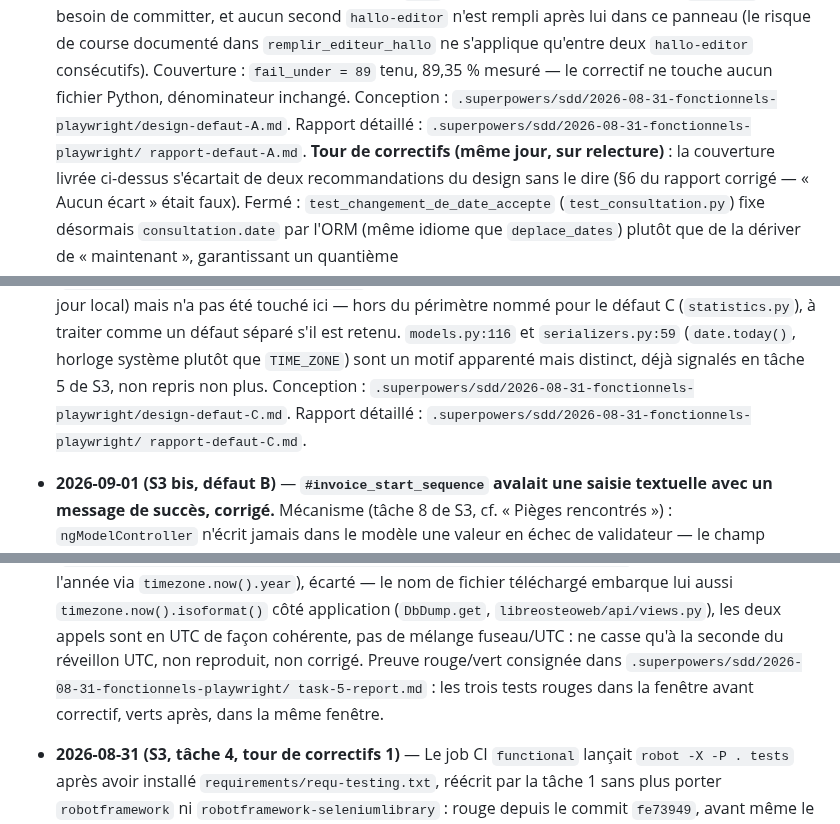
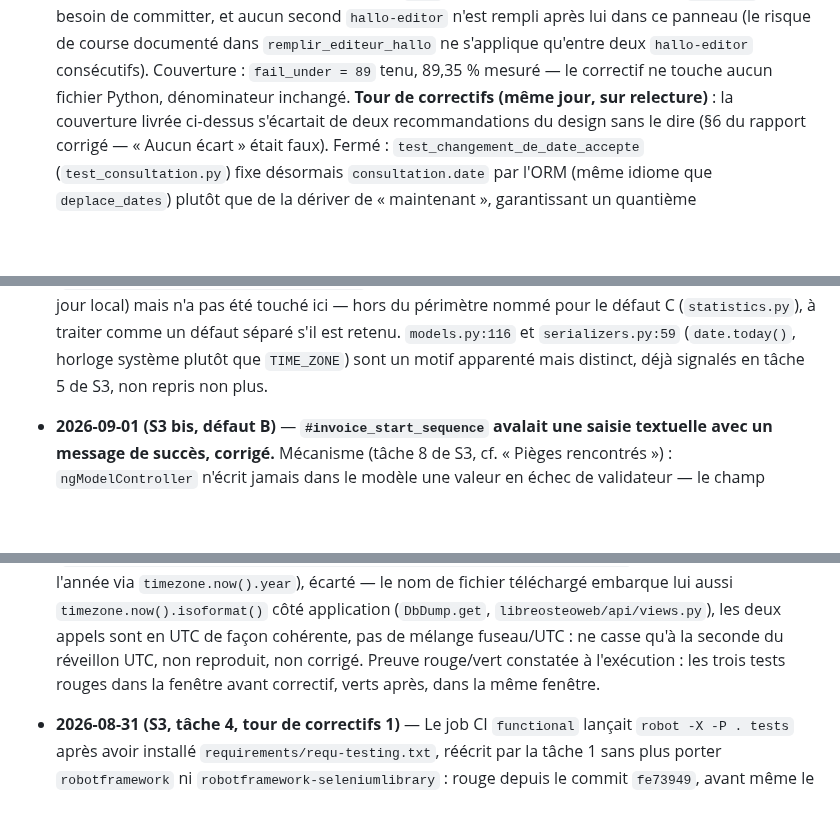
Before and after one commit to githubf-tfr/libreosteo, a Markdown page: KANBAN.md, 3 parts joined by grey strips. GitHub-like rendering; blank space fills up the shorter version.

```diff
--- a/KANBAN.md
+++ b/KANBAN.md
@@ -216,9 +216,6 @@ _(vide — S3 clôturé, S4 pas encore cadré.)_
   `remplir_editeur_hallo` ne s'applique qu'entre deux `hallo-editor` consécutifs).
   Couverture : `fail_under = 89` tenu, 89,35 % mesuré — le correctif ne touche aucun
   fichier Python, dénominateur inchangé.
-  Conception : `.superpowers/sdd/2026-08-31-fonctionnels-playwright/design-defaut-A.md`.
-  Rapport détaillé : `.superpowers/sdd/2026-08-31-fonctionnels-playwright/
-  rapport-defaut-A.md`.
   **Tour de correctifs (même jour, sur relecture)** : la couverture livrée ci-dessus
   s'écartait de deux recommandations du design sans le dire (§6 du rapport corrigé —
   « Aucun écart » était faux). Fermé : `test_changement_de_date_accepte`
@@ -318,9 +314,6 @@ _(vide — S3 clôturé, S4 pas encore cadré.)_
   (`statistics.py`), à traiter comme un défaut séparé s'il est retenu. `models.py:116` et
   `serializers.py:59` (`date.today()`, horloge système plutôt que `TIME_ZONE`) sont un
   motif apparenté mais distinct, déjà signalés en tâche 5 de S3, non repris non plus.
-  Conception : `.superpowers/sdd/2026-08-31-fonctionnels-playwright/design-defaut-C.md`.
-  Rapport détaillé : `.superpowers/sdd/2026-08-31-fonctionnels-playwright/
-  rapport-defaut-C.md`.
 
 - **2026-09-01 (S3 bis, défaut B)** — **`#invoice_start_sequence` avalait une saisie
   textuelle avec un message de succès, corrigé.** Mécanisme (tâche 8 de S3, cf. « Pièges
@@ -683,9 +673,8 @@ _(vide — S3 clôturé, S4 pas encore cadré.)_
   (`DbDump.get`, `libreosteoweb/api/views.py`), les deux appels sont en UTC de façon
   cohérente, pas de mélange fuseau/UTC : ne casse qu'à la seconde du réveillon UTC, non
   reproduit, non corrigé.
-  Preuve rouge/vert consignée dans `.superpowers/sdd/2026-08-31-fonctionnels-playwright/
-  task-5-report.md` : les trois tests rouges dans la fenêtre avant correctif, verts
-  après, dans la même fenêtre.
+  Preuve rouge/vert constatée à l'exécution : les trois tests rouges dans la fenêtre
+  avant correctif, verts après, dans la même fenêtre.
 
 - **2026-08-31 (S3, tâche 4, tour de correctifs 1)** — Le job CI `functional` lançait
   `robot -X -P . tests` après avoir installé `requirements/requ-testing.txt`, réécrit par
```
Also changed, not shown: other parts of KANBAN.md (+16 -21 lines).
